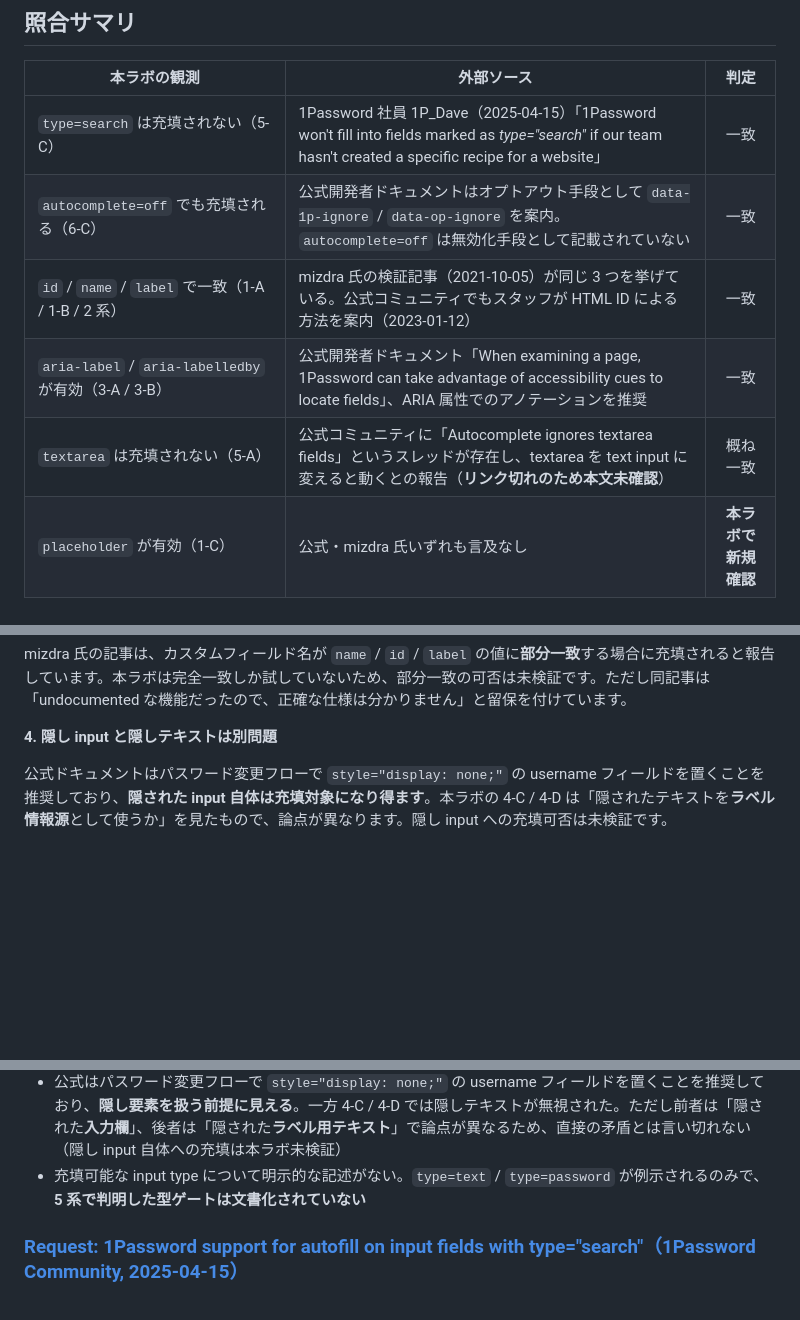
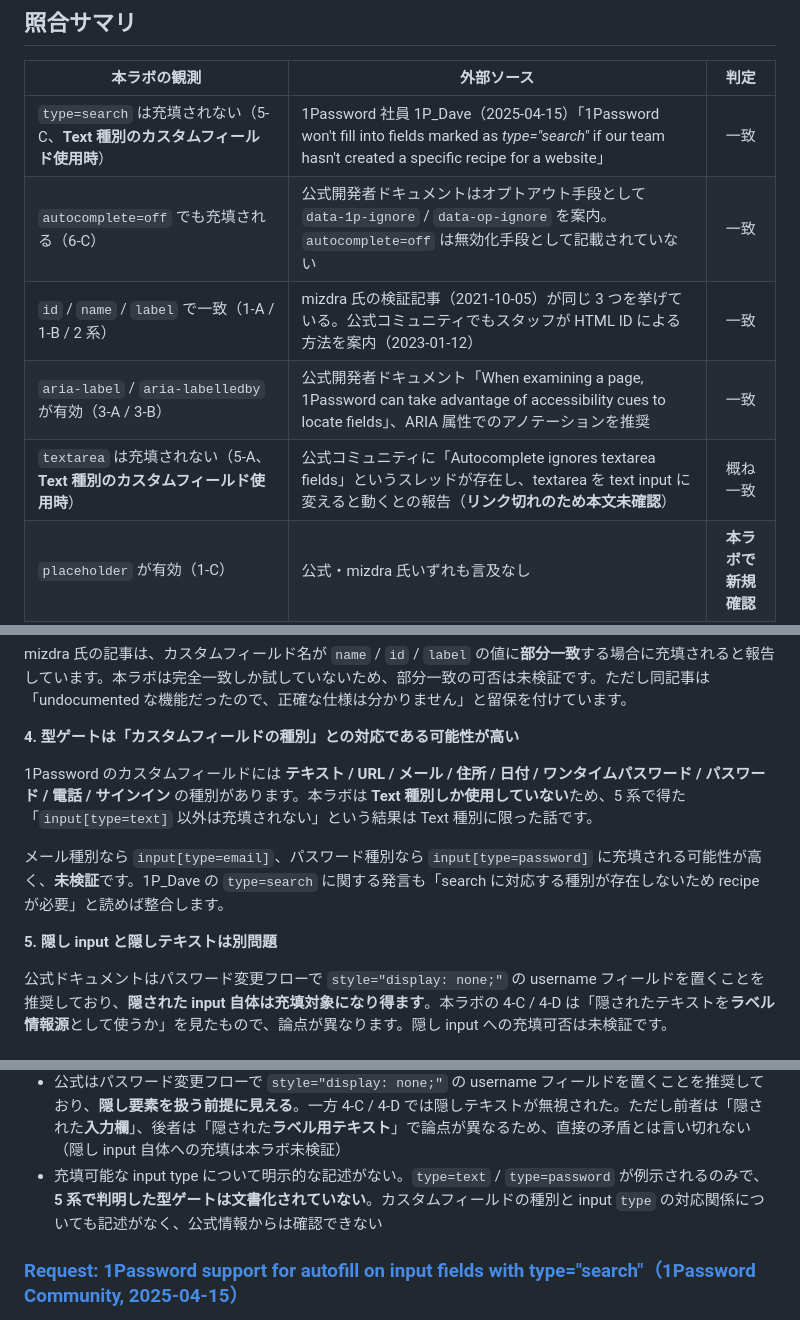
Before and after one commit to cti1650/1password-autofill-lab, a Markdown page: docs/sources.md, 3 parts joined by grey strips. GitHub-like rendering; blank space fills up the shorter version.

```diff
--- a/docs/sources.md
+++ b/docs/sources.md
@@ -9,11 +9,11 @@
 
 | 本ラボの観測 | 外部ソース | 判定 |
 | --- | --- | :---: |
-| `type=search` は充填されない（5-C） | 1Password 社員 1P_Dave（2025-04-15）「1Password won't fill into fields marked as _type="search"_ if our team hasn't created a specific recipe for a website」 | 一致 |
+| `type=search` は充填されない（5-C、**Text 種別のカスタムフィールド使用時**） | 1Password 社員 1P_Dave（2025-04-15）「1Password won't fill into fields marked as _type="search"_ if our team hasn't created a specific recipe for a website」 | 一致 |
 | `autocomplete=off` でも充填される（6-C） | 公式開発者ドキュメントはオプトアウト手段として `data-1p-ignore` / `data-op-ignore` を案内。`autocomplete=off` は無効化手段として記載されていない | 一致 |
 | `id` / `name` / `label` で一致（1-A / 1-B / 2 系） | mizdra 氏の検証記事（2021-10-05）が同じ 3 つを挙げている。公式コミュニティでもスタッフが HTML ID による方法を案内（2023-01-12） | 一致 |
 | `aria-label` / `aria-labelledby` が有効（3-A / 3-B） | 公式開発者ドキュメント「When examining a page, 1Password can take advantage of accessibility cues to locate fields」、ARIA 属性でのアノテーションを推奨 | 一致 |
-| `textarea` は充填されない（5-A） | 公式コミュニティに「Autocomplete ignores textarea fields」というスレッドが存在し、textarea を text input に変えると動くとの報告（**リンク切れのため本文未確認**） | 概ね一致 |
+| `textarea` は充填されない（5-A、**Text 種別のカスタムフィールド使用時**） | 公式コミュニティに「Autocomplete ignores textarea fields」というスレッドが存在し、textarea を text input に変えると動くとの報告（**リンク切れのため本文未確認**） | 概ね一致 |
 | `placeholder` が有効（1-C） | 公式・mizdra 氏いずれも言及なし | **本ラボで新規確認** |
 | 前方の可視テキストが有効（4-A / 4-B）、不可視テキストは無効（4-C / 4-D） | 該当する記述を発見できず | **本ラボで新規確認** |
 | `aria-describedby` は使われない（3-C） | 該当する記述を発見できず | **本ラボで新規確認** |
@@ -38,7 +38,13 @@
 
 mizdra 氏の記事は、カスタムフィールド名が `name` / `id` / `label` の値に**部分一致**する場合に充填されると報告しています。本ラボは完全一致しか試していないため、部分一致の可否は未検証です。ただし同記事は「undocumented な機能だったので、正確な仕様は分かりません」と留保を付けています。
 
-**4. 隠し input と隠しテキストは別問題**
+**4. 型ゲートは「カスタムフィールドの種別」との対応である可能性が高い**
+
+1Password のカスタムフィールドには **テキスト / URL / メール / 住所 / 日付 / ワンタイムパスワード / パスワード / 電話 / サインイン** の種別があります。本ラボは **Text 種別しか使用していない**ため、5 系で得た「`input[type=text]` 以外は充填されない」という結果は Text 種別に限った話です。
+
+メール種別なら `input[type=email]`、パスワード種別なら `input[type=password]` に充填される可能性が高く、**未検証**です。1P_Dave の `type=search` に関する発言も「search に対応する種別が存在しないため recipe が必要」と読めば整合します。
+
+**5. 隠し input と隠しテキストは別問題**
 
 公式ドキュメントはパスワード変更フローで `style="display: none;"` の username フィールドを置くことを推奨しており、**隠された input 自体は充填対象になり得ます**。本ラボの 4-C / 4-D は「隠されたテキストを**ラベル情報源**として使うか」を見たもので、論点が異なります。隠し input への充填可否は未検証です。
 
@@ -58,7 +64,7 @@ mizdra 氏の記事は、カスタムフィールド名が `name` / `id` / `labe
 - **`placeholder` への言及が一切ない**が、本ラボでは 1-C で有効だった。公式ドキュメントが列挙する識別手段は網羅的ではない
 - 近傍テキスト（2-C / 2-D / 4-A / 4-B）についても記述がない。**正式な関連付けがなくても充填される**という本ラボの発見は、公式ドキュメントの記述範囲を超えている
 - 公式はパスワード変更フローで `style="display: none;"` の username フィールドを置くことを推奨しており、**隠し要素を扱う前提に見える**。一方 4-C / 4-D では隠しテキストが無視された。ただし前者は「隠された**入力欄**」、後者は「隠された**ラベル用テキスト**」で論点が異なるため、直接の矛盾とは言い切れない（隠し input 自体への充填は本ラボ未検証）
-- 充填可能な input type について明示的な記述がない。`type=text` / `type=password` が例示されるのみで、**5 系で判明した型ゲートは文書化されていない**
+- 充填可能な input type について明示的な記述がない。`type=text` / `type=password` が例示されるのみで、**5 系で判明した型ゲートは文書化されていない**。カスタムフィールドの種別と input `type` の対応関係についても記述がなく、公式情報からは確認できない
 
 ### [Request: 1Password support for autofill on input fields with type="search"（1Password Community, 2025-04-15）](https://www.1password.community/discussions/1password/request-1password-support-for-autofill-on-input-fields-with-typesearch/152852)
 
```
Also changed, not shown: other parts of docs/sources.md (+1 -0 lines), README.md (+7 -1 lines), docs/findings.md (+21 -1 lines).
